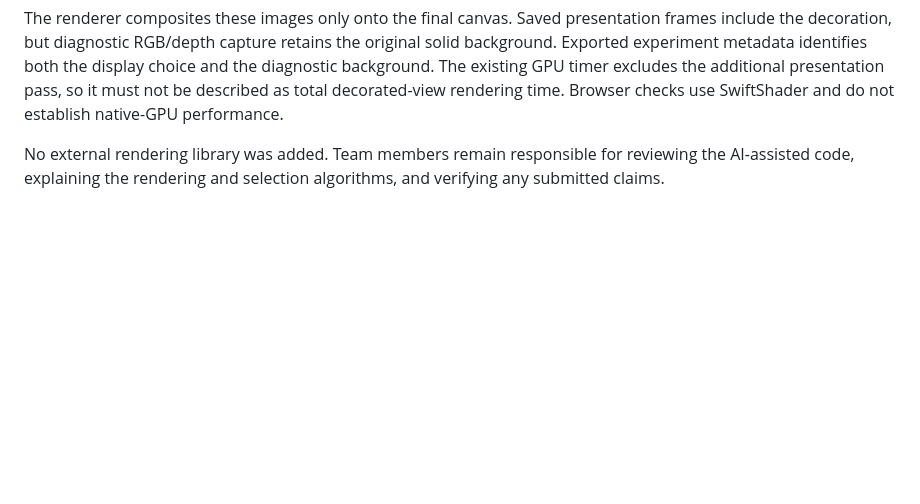
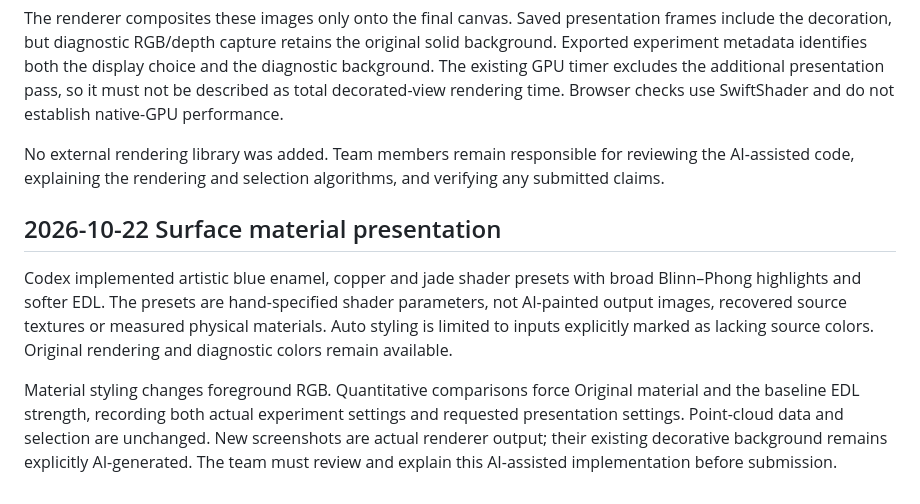
Before and after one commit to YuanchenGaoUST/COMP5411-Group30-stable-pointcloud-renderer, a Markdown page: docs/AI_USAGE.md, the part around the change. GitHub-like rendering; blank space fills up the shorter version.

```diff
--- a/docs/AI_USAGE.md
+++ b/docs/AI_USAGE.md
@@ -41,3 +41,9 @@ Codex used the built-in image_gen tool to generate the Soft studio, Open sky, an
 The renderer composites these images only onto the final canvas. Saved presentation frames include the decoration, but diagnostic RGB/depth capture retains the original solid background. Exported experiment metadata identifies both the display choice and the diagnostic background. The existing GPU timer excludes the additional presentation pass, so it must not be described as total decorated-view rendering time. Browser checks use SwiftShader and do not establish native-GPU performance.
 
 No external rendering library was added. Team members remain responsible for reviewing the AI-assisted code, explaining the rendering and selection algorithms, and verifying any submitted claims.
+
+## 2026-10-22 Surface material presentation
+
+Codex implemented artistic blue enamel, copper and jade shader presets with broad Blinn–Phong highlights and softer EDL. The presets are hand-specified shader parameters, not AI-painted output images, recovered source textures or measured physical materials. Auto styling is limited to inputs explicitly marked as lacking source colors. Original rendering and diagnostic colors remain available.
+
+Material styling changes foreground RGB. Quantitative comparisons force Original material and the baseline EDL strength, recording both actual experiment settings and requested presentation settings. Point-cloud data and selection are unchanged. New screenshots are actual renderer output; their existing decorative background remains explicitly AI-generated. The team must review and explain this AI-assisted implementation before submission.
```
Also changed, not shown: README.md (+13 -4 lines), docs/images/viewer-materials.png (added), 8 other files.
